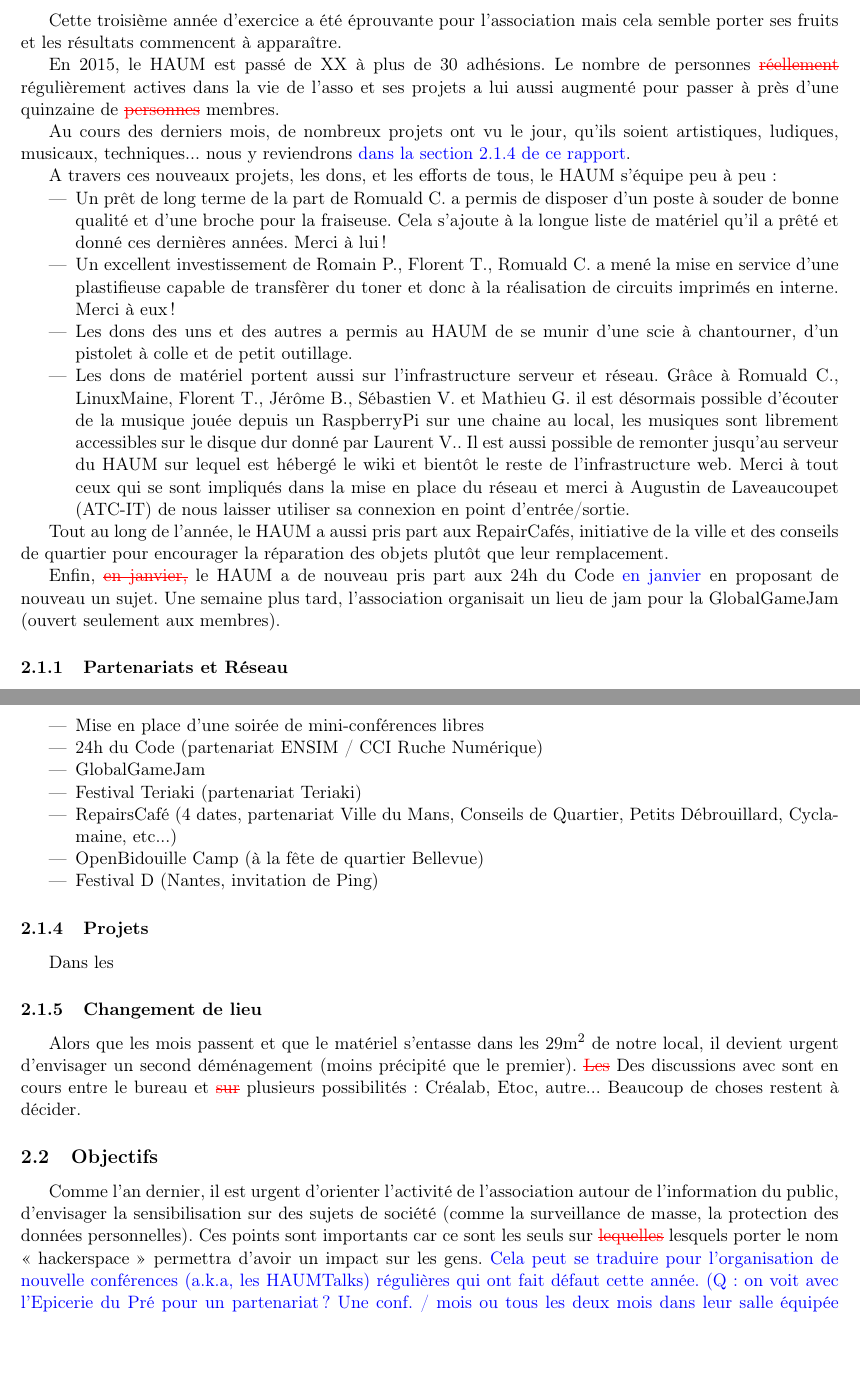
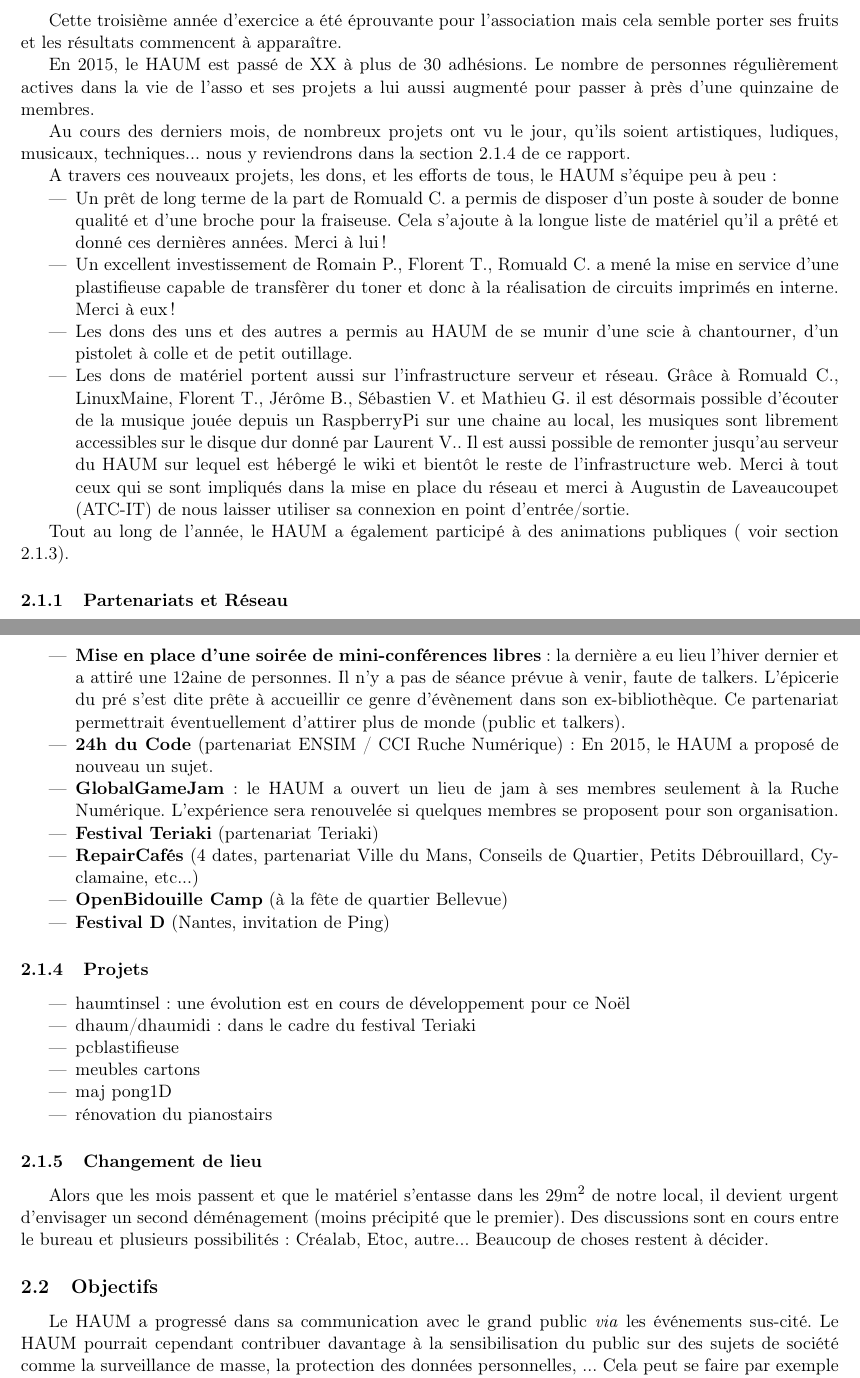
Before and after one commit to haum/legal, a LaTeX document (ago_2015/ago_2015.tex): two parts of pages 2 and 3 of 3 before the commit and two parts of pages 2 and 3 of 4 after it, joined at a grey line, cut so that both start at the same text, the shorter picture padded with empty space. Compiled offline with pdfLaTeX.

Commit message:
maj ago 2015 par alice

```diff
--- a/ago_2015/ago_2015.tex
+++ b/ago_2015/ago_2015.tex
@@ -65,11 +65,11 @@ d'or.... Si le HAUM continue sur sa lancée, cet adage pourrait se vérifier.
 Cette troisième année d'exercice a été éprouvante pour l'association mais cela semble porter ses fruits et les résultats
 commencent à apparaître.
 
-En 2015, le HAUM est passé de XX à plus de 30 adhésions. Le nombre de personnes \fs{réellement} r\'eguli\`erement actives dans la vie de l'asso
-et ses projets a lui aussi augmenté pour passer à près d'une quinzaine de \fs{personnes} membres.
+En 2015, le HAUM est passé de XX à plus de 30 adhésions. Le nombre de personnes r\'eguli\`erement actives dans la vie de l'asso
+et ses projets a lui aussi augmenté pour passer à près d'une quinzaine de membres.
 
 Au cours des derniers mois, de nombreux projets ont vu le jour, qu'ils soient artistiques, ludiques, musicaux,
-techniques... nous y reviendrons \f{dans la section~\ref{ssec:projects} de ce rapport}.
+techniques... nous y reviendrons dans la section~\ref{ssec:projects} de ce rapport.
 
 A travers ces nouveaux projets, les dons, et les efforts de tous, le HAUM s'équipe peu à peu :
 
@@ -89,11 +89,8 @@ A travers ces nouveaux projets, les dons, et les efforts de tous, le HAUM s'équ
 		à Augustin de Laveaucoupet (ATC-IT) de nous laisser utiliser sa connexion en point d'entrée/sortie.
 \end{itemize}
 
-Tout au long de l'année, le HAUM a aussi pris part aux RepairCafés, initiative de la ville et des conseils de quartier
-pour encourager la réparation des objets plutôt que leur remplacement.
+Tout au long de l'année, le HAUM a également participé à des animations publiques ( voir section \ref{animationspubliques}).
 
-Enfin, \fs{en janvier,} le HAUM a de nouveau pris part aux 24h du Code \f{en janvier} en proposant de nouveau un sujet. Une semaine plus
-tard, l'association organisait un lieu de jam pour la GlobalGameJam (ouvert seulement aux membres).
 
 \subsubsection{Partenariats et Réseau}
 
@@ -121,28 +119,33 @@ Voici une liste des animations publiques auxqelles l'association a participé ou
-    \item Mise en place d'une soirée de mini-conférences libres
-    \item 24h du Code (partenariat ENSIM / CCI Ruche Numérique)
-	\item GlobalGameJam
-    \item Festival Teriaki (partenariat Teriaki)
-	\item RepairsCafé (4 dates, partenariat Ville du Mans, Conseils de Quartier, Petits Débrouillard, Cyclamaine, etc...)
-	\item OpenBidouille Camp (à la fête de quartier Bellevue)
-	\item Festival D (Nantes, invitation de Ping)
+    \item \textbf{Formations arduino : }
+    \item \textbf{Mise en place d'une soirée de mini-conférences libres} : la dernière a eu lieu l'hiver dernier et a attiré une 12aine de personnes. Il n'y a pas de séance prévue à venir, faute de talkers. L'épicerie du pré s'est dite prête à accueillir ce genre d'évènement dans son ex-bibliothèque. Ce partenariat permettrait éventuellement d'attirer plus de monde (public et talkers).
+    \item \textbf{24h du Code} (partenariat ENSIM / CCI Ruche Numérique) : En 2015, le HAUM a proposé de nouveau un sujet.
+	\item \textbf{GlobalGameJam} : le HAUM a ouvert un lieu de jam à ses membres seulement à la Ruche Numérique. L'expérience sera renouvelée si quelques membres se proposent pour son organisation.
+    \item \textbf{Festival Teriaki} (partenariat Teriaki)
+	\item \textbf{RepairCafés} (4 dates, partenariat Ville du Mans, Conseils de Quartier, Petits Débrouillard, Cyclamaine, etc...)
+	\item \textbf{OpenBidouille Camp} (à la fête de quartier Bellevue)
+	\item \textbf{Festival D} (Nantes, invitation de Ping)
 \end{itemize}
 
 \subsubsection{Projets}
 \label{ssec:projects}
 
-Dans les
+\begin{itemize}
+	\item haumtinsel : une évolution est en cours de développement pour ce Noël
+	\item dhaum/dhaumidi : dans le cadre du festival Teriaki
+	\item pcblastifieuse
+	\item meubles cartons
+	\item maj pong1D
+	\item rénovation du pianostairs
+\end{itemize}
 
 \subsubsection{Changement de lieu}
 
 Alors que les mois passent et que le matériel s'entasse dans les 29m\textsuperscript{2} de notre local, il devient
-urgent d'envisager un second déménagement (moins précipité que le premier). \fs{Les} Des discussions avec sont en cours entre le bureau et \fs{sur} plusieurs
+urgent d'envisager un second déménagement (moins précipité que le premier). Des discussions sont en cours entre le bureau et plusieurs
 possibilités : Créalab, Etoc, autre... Beaucoup de choses restent à décider.
 
 \subsection{Objectifs}
 
-Comme l'an dernier, il est urgent d'orienter l'activité de l'association autour de l'information du public, d'envisager
-la sensibilisation sur des sujets de société (comme la surveillance de masse, la protection des données personnelles).
-Ces points sont importants car ce sont les seuls sur \fs{lequelles} lesquels porter le nom <<~hackerspace~>> permettra d'avoir un
-impact sur les gens.
-\f{Cela peut se traduire pour l'organisation de nouvelle conf\'erences (a.k.a, les HAUMTalks) r\'eguli\`eres qui ont fait d\'efaut cette ann\'ee. (Q: on voit avec l'Epicerie du Pr\'e pour un partenariat? Une conf. / mois ou tous les deux mois dans leur salle \'equip\'ee d'un \'ecran?)}
+Le HAUM a progressé dans sa communication avec le grand public \textit{via} les événements sus-cité. Le HAUM pourrait cependant contribuer davantage à la sensibilisation du public sur
+des sujets de société comme la surveillance de masse, la protection des données personnelles, ... Cela peut se faire par exemple à travers les talks ou des conférences plus longues.\\
 
```
Also changed, not shown: ago_2015/ago_2015.pdf, ago_2015/ago_2015.tex (21 more changed lines).
